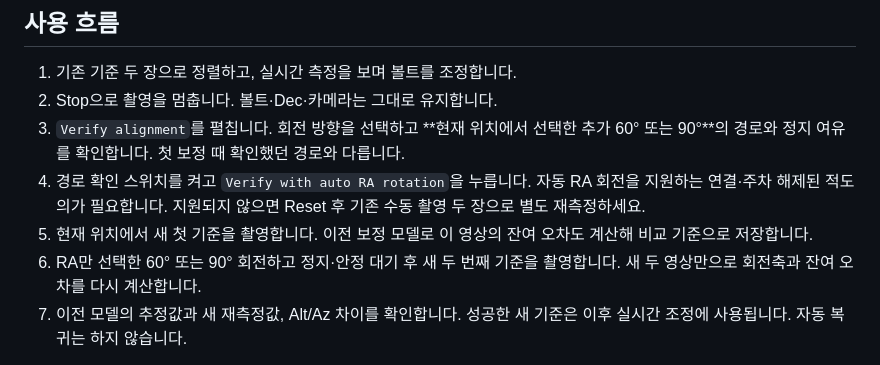
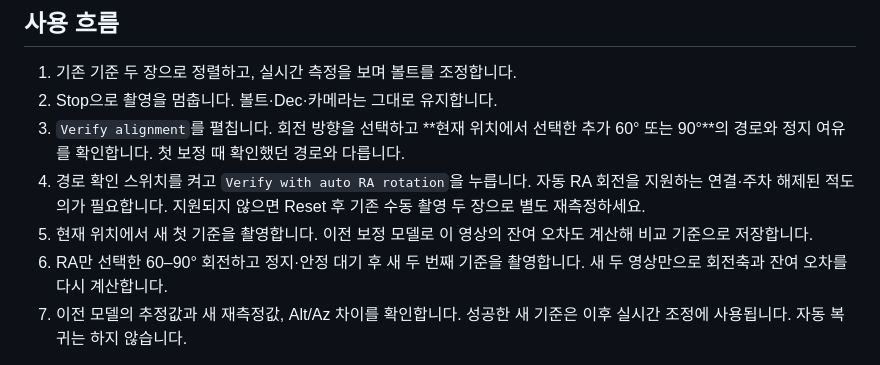
Before and after one commit to squallseo/Nina.LivePolarAlignment, a Markdown page: docs/verification.md, the part around the change. Rendered like a GitHub page.

```diff
--- a/docs/verification.md
+++ b/docs/verification.md
@@ -9,7 +9,7 @@
 3. `Verify alignment`를 펼칩니다. 회전 방향을 선택하고 **현재 위치에서 선택한 추가 60° 또는 90°**의 경로와 정지 여유를 확인합니다. 첫 보정 때 확인했던 경로와 다릅니다.
 4. 경로 확인 스위치를 켜고 `Verify with auto RA rotation`을 누릅니다. 자동 RA 회전을 지원하는 연결·주차 해제된 적도의가 필요합니다. 지원되지 않으면 Reset 후 기존 수동 촬영 두 장으로 별도 재측정하세요.
 5. 현재 위치에서 새 첫 기준을 촬영합니다. 이전 보정 모델로 이 영상의 잔여 오차도 계산해 비교 기준으로 저장합니다.
-6. RA만 선택한 60° 또는 90° 회전하고 정지·안정 대기 후 새 두 번째 기준을 촬영합니다. 새 두 영상만으로 회전축과 잔여 오차를 다시 계산합니다.
+6. RA만 선택한 60–90° 회전하고 정지·안정 대기 후 새 두 번째 기준을 촬영합니다. 새 두 영상만으로 회전축과 잔여 오차를 다시 계산합니다.
 7. 이전 모델의 추정값과 새 재측정값, Alt/Az 차이를 확인합니다. 성공한 새 기준은 이후 실시간 조정에 사용됩니다. 자동 복귀는 하지 않습니다.
 
 재측정 실패·취소 시 불완전한 기준과 결과를 폐기합니다. 다시 기준을 촬영해야 합니다. 이동·정지 처리와 제한은 [자동 RA 회전 안내](auto-ra-rotation.md)를 따릅니다. 실제 적도의에서의 정확도와 동작은 검증 전입니다.
```
Also changed, not shown: README.md (+3 -3 lines), docs/auto-ra-rotation.md (+5 -4 lines), docs/images/auto-ra-synthetic-preview.png, 8 other files.
